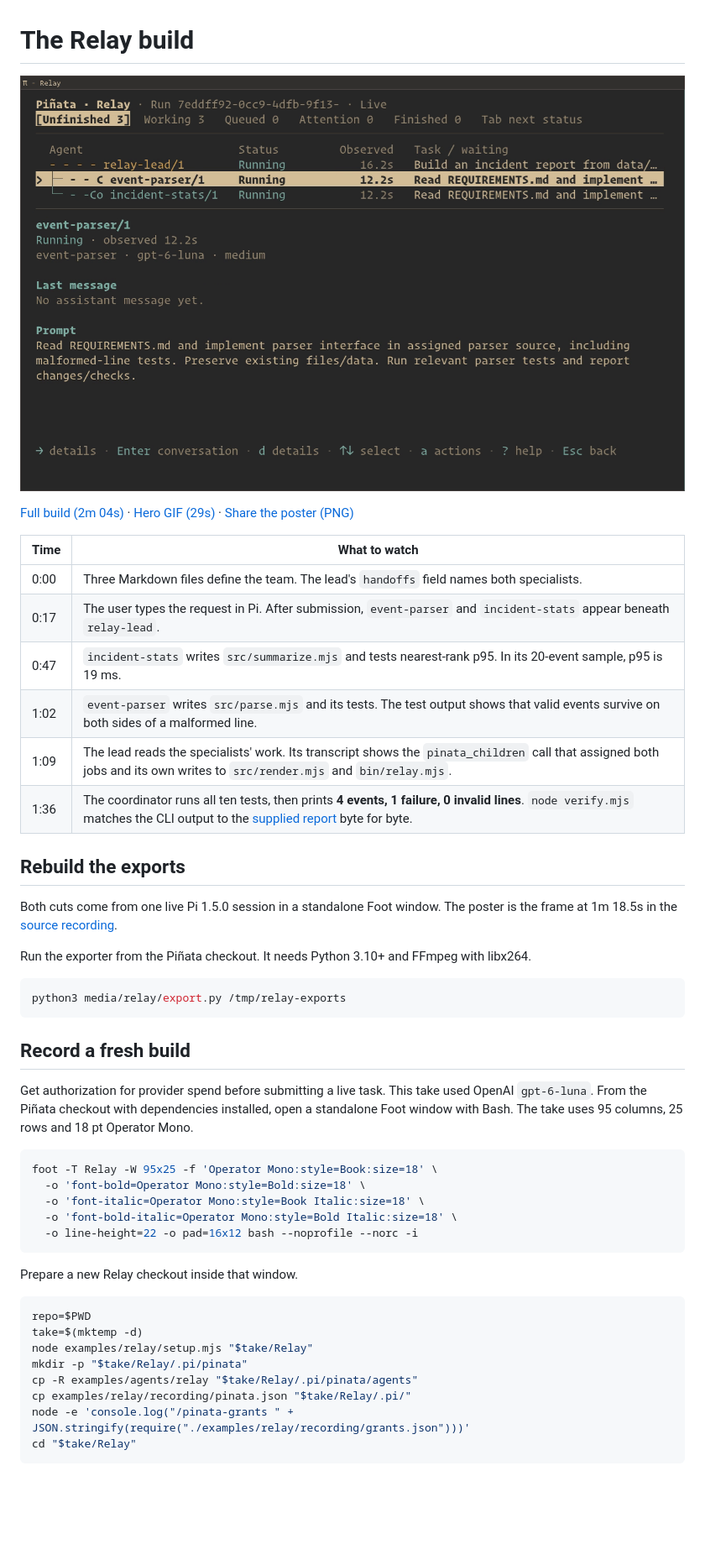
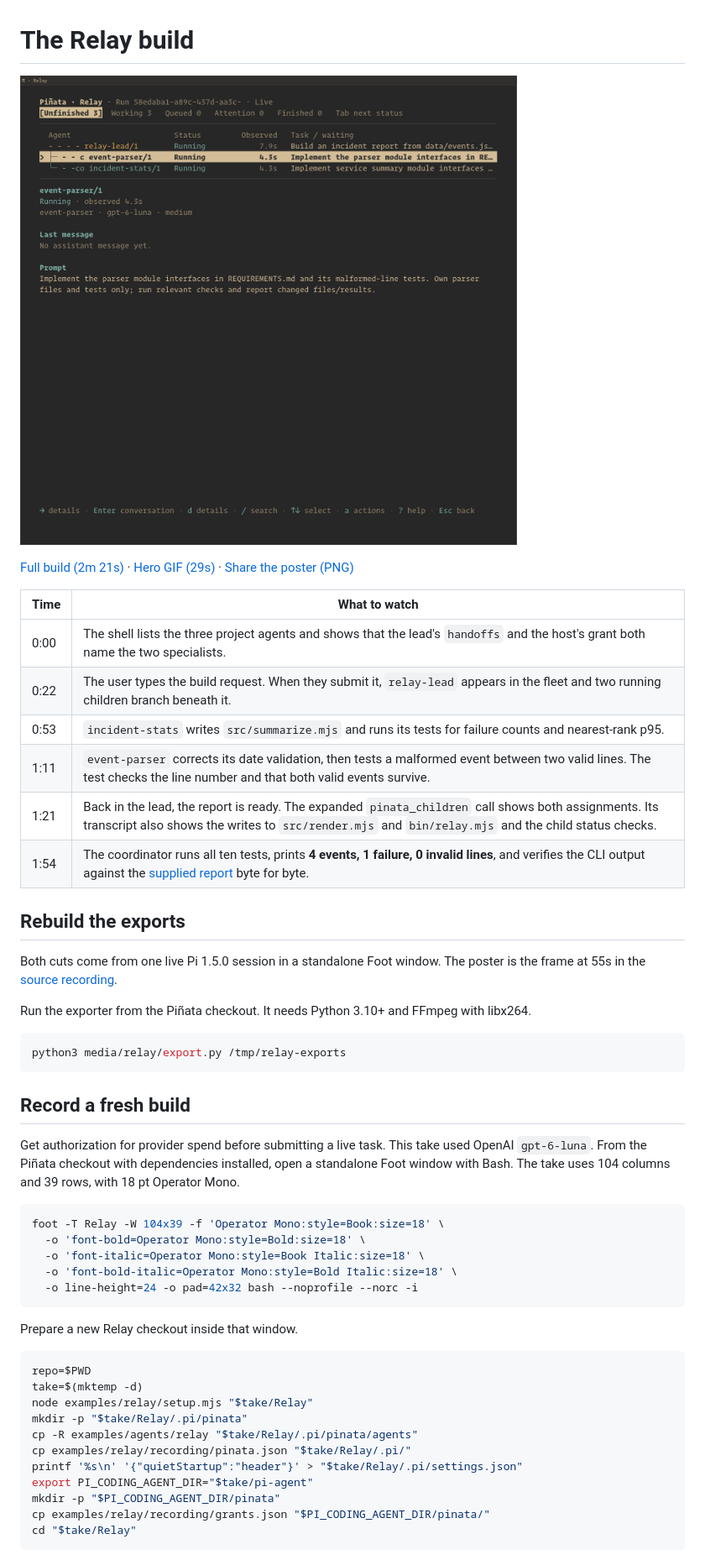
Before and after one commit to funsaized/pinata, a Markdown page: media/README.md, the part around one of its changes. Shown at 84% size. Rendered like a GitHub page; pictures changed too: media/pinata-fleet.png; blank space fills up the shorter version.

Commit message:
Give the live Relay build a taller Foot viewport

````diff
--- a/media/README.md
+++ b/media/README.md
@@ -2,20 +2,20 @@
 
 [![In Pi's fleet, relay-lead has two running children. The selected event-parser assignment asks for a parser and malformed-line tests. Its sibling is incident-stats.](pinata-fleet.png)](pinata-demo.mp4)
 
-[Full build (2m 04s)](pinata-demo.mp4) · [Hero GIF (29s)](pinata-navigation.gif) · [Share the poster (PNG)](pinata-fleet.png)
+[Full build (2m 21s)](pinata-demo.mp4) · [Hero GIF (29s)](pinata-navigation.gif) · [Share the poster (PNG)](pinata-fleet.png)
 
-| Time | What to watch                                                                                                                                                                                                    |
-| ---- | ---------------------------------------------------------------------------------------------------------------------------------------------------------------------------------------------------------------- |
-| 0:00 | Three Markdown files define the team. The lead's `handoffs` field names both specialists.                                                                                                                        |
-| 0:17 | The user types the request in Pi. After submission, `event-parser` and `incident-stats` appear beneath `relay-lead`.                                                                                             |
-| 0:47 | `incident-stats` writes `src/summarize.mjs` and tests nearest-rank p95. In its 20-event sample, p95 is 19 ms.                                                                                                    |
-| 1:02 | `event-parser` writes `src/parse.mjs` and its tests. The test output shows that valid events survive on both sides of a malformed line.                                                                          |
-| 1:09 | The lead reads the specialists' work. Its transcript shows the `pinata_children` call that assigned both jobs and its own writes to `src/render.mjs` and `bin/relay.mjs`.                                        |
-| 1:36 | The coordinator runs all ten tests, then prints **4 events, 1 failure, 0 invalid lines**. `node verify.mjs` matches the CLI output to the [supplied report](../examples/relay/expected-report.md) byte for byte. |
+| Time | What to watch                                                                                                                                                                                                |
+| ---- | ------------------------------------------------------------------------------------------------------------------------------------------------------------------------------------------------------------ |
+| 0:00 | The shell lists the three project agents and shows that the lead's `handoffs` and the host's grant both name the two specialists.                                                                            |
+| 0:22 | The user types the build request. When they submit it, `relay-lead` appears in the fleet and two running children branch beneath it.                                                                         |
+| 0:53 | `incident-stats` writes `src/summarize.mjs` and runs its tests for failure counts and nearest-rank p95.                                                                                                      |
+| 1:11 | `event-parser` corrects its date validation, then tests a malformed event between two valid lines. The test checks the line number and that both valid events survive.                                       |
+| 1:21 | Back in the lead, the report is ready. The expanded `pinata_children` call shows both assignments. Its transcript also shows the writes to `src/render.mjs` and `bin/relay.mjs` and the child status checks. |
+| 1:54 | The coordinator runs all ten tests, prints **4 events, 1 failure, 0 invalid lines**, and verifies the CLI output against the [supplied report](../examples/relay/expected-report.md) byte for byte.          |
 
 ## Rebuild the exports
 
-Both cuts come from one live Pi 1.5.0 session in a standalone Foot window. The poster is the frame at 1m 18.5s in the [source recording](relay/session.mp4).
+Both cuts come from one live Pi 1.5.0 session in a standalone Foot window. The poster is the frame at 55s in the [source recording](relay/session.mp4).
 
 Run the exporter from the Piñata checkout. It needs Python 3.10+ and FFmpeg with libx264.
 
@@ -25,14 +25,14 @@ python3 media/relay/export.py /tmp/relay-exports
 
 ## Record a fresh build
 
-Get authorization for provider spend before submitting a live task. This take used OpenAI `gpt-6-luna`. From the Piñata checkout with dependencies installed, open a standalone Foot window with Bash. The take uses 95 columns, 25 rows and 18 pt Operator Mono.
+Get authorization for provider spend before submitting a live task. This take used OpenAI `gpt-6-luna`. From the Piñata checkout with dependencies installed, open a standalone Foot window with Bash. The take uses 104 columns and 39 rows, with 18 pt Operator Mono.
 
 ```sh
-foot -T Relay -W 95x25 -f 'Operator Mono:style=Book:size=18' \
+foot -T Relay -W 104x39 -f 'Operator Mono:style=Book:size=18' \
   -o 'font-bold=Operator Mono:style=Bold:size=18' \
   -o 'font-italic=Operator Mono:style=Book Italic:size=18' \
   -o 'font-bold-italic=Operator Mono:style=Bold Italic:size=18' \
-  -o line-height=22 -o pad=16x12 bash --noprofile --norc -i
+  -o line-height=24 -o pad=42x32 bash --noprofile --norc -i
 ```
 
 Prepare a new Relay checkout inside that window.
@@ -44,7 +44,10 @@ node examples/relay/setup.mjs "$take/Relay"
 mkdir -p "$take/Relay/.pi/pinata"
 cp -R examples/agents/relay "$take/Relay/.pi/pinata/agents"
 cp examples/relay/recording/pinata.json "$take/Relay/.pi/"
-node -e 'console.log("/pinata-grants " + JSON.stringify(require("./examples/relay/recording/grants.json")))'
+printf '%s\n' '{"quietStartup":"header"}' > "$take/Relay/.pi/settings.json"
+export PI_CODING_AGENT_DIR="$take/pi-agent"
+mkdir -p "$PI_CODING_AGENT_DIR/pinata"
+cp examples/relay/recording/grants.json "$PI_CODING_AGENT_DIR/pinata/"
 cd "$take/Relay"
 ```
 
````
Also changed, not shown: other parts of media/README.md (+7 -5 lines), 4 other files.
